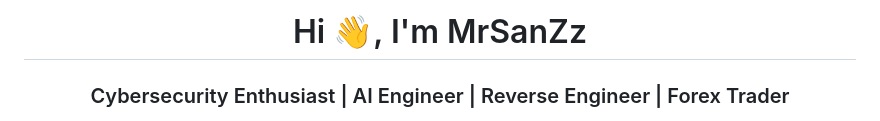
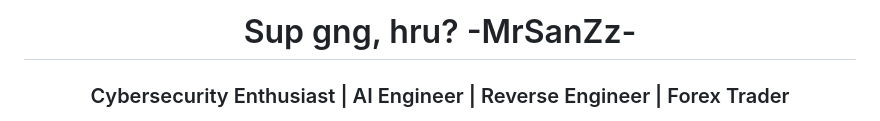
Before and after one commit to MrSanZz/MrSanZz, a Markdown page: README.md, the part around the change. Rendered like a GitHub page.

```diff
--- a/README.md
+++ b/README.md
@@ -1,4 +1,4 @@
-<h1 align="center">Hi 👋, I'm MrSanZz</h1>
+<h1 align="center">Sup gng, hru? -MrSanZz-</h1>
 <h3 align="center">Cybersecurity Enthusiast | AI Engineer | Reverse Engineer | Forex Trader</h3>
 
 <p align="center">
```
